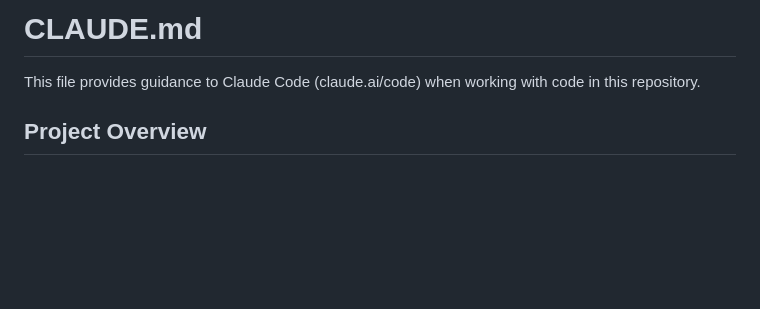
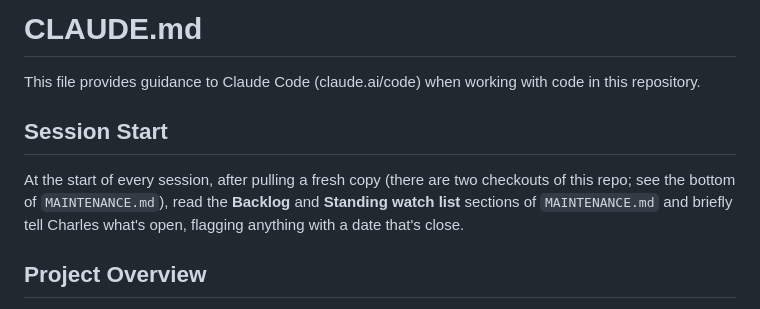
Before and after one commit to cmcguinness/VisitModoc, a Markdown page: CLAUDE.md, the part around the change. Rendered like a GitHub page; blank space fills up the shorter version.

```diff
--- a/CLAUDE.md
+++ b/CLAUDE.md
@@ -1,6 +1,12 @@
 # CLAUDE.md
 
 This file provides guidance to Claude Code (claude.ai/code) when working with code in this repository.
+
+## Session Start
+
+At the start of every session, after pulling a fresh copy (there are two checkouts of this repo;
+see the bottom of `MAINTENANCE.md`), read the **Backlog** and **Standing watch list** sections of
+`MAINTENANCE.md` and briefly tell Charles what's open, flagging anything with a date that's close.
 
 ## Project Overview
 
```
Also changed, not shown: MAINTENANCE.md (+7 -1 lines).
